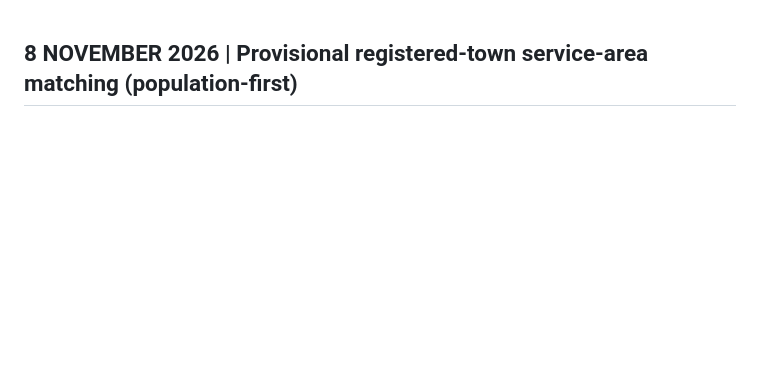
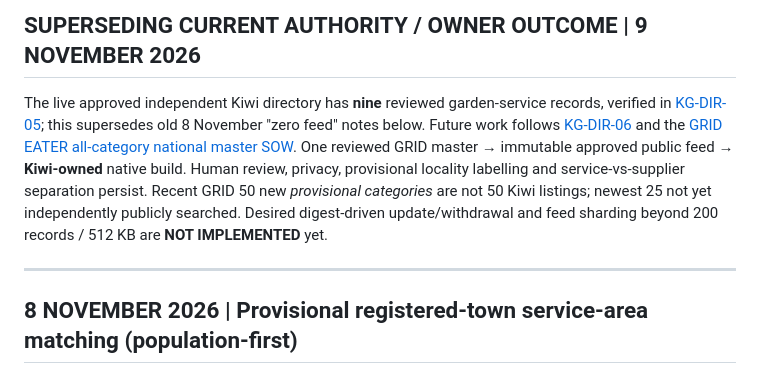
Before and after one commit to meeeeeooooowwwwwww/kiwigardener, a Markdown page: docs/KG-DIR-00-PUBLIC-FEED.md, the part around the change. Drawn GitHub-style; blank space fills up the shorter version.

```diff
--- a/docs/KG-DIR-00-PUBLIC-FEED.md
+++ b/docs/KG-DIR-00-PUBLIC-FEED.md
@@ -1,3 +1,9 @@
+## SUPERSEDING CURRENT AUTHORITY / OWNER OUTCOME | 9 NOVEMBER 2026
+
+The live approved independent Kiwi directory has **nine** reviewed garden-service records, verified in [KG-DIR-05](KG-DIR-05-NINE-APPROVED-LIVE-GARDENERS.md); this supersedes old 8 November "zero feed" notes below. Future work follows [KG-DIR-06](KG-DIR-06-CANONICAL-FEED-AND-RELEASE-ROADMAP.md) and the [GRID EATER all-category national master SOW](https://github.com/meeeeeooooowwwwwww/grideater/blob/main/docs/roadmaps/workstreams/NATIONAL_BUSINESS_ENRICHMENT_AND_VERTICAL_PUBLISHING.md). One reviewed GRID master → immutable approved public feed → **Kiwi-owned** native build. Human review, privacy, provisional locality labelling and service-vs-supplier separation persist. Recent GRID 50 new *provisional categories* are not 50 Kiwi listings; newest 25 not yet independently publicly searched. Desired digest-driven update/withdrawal and feed sharding beyond 200 records / 512 KB are **NOT IMPLEMENTED** yet.
+
+---
+
 ## 8 NOVEMBER 2026 | Provisional registered-town service-area matching (population-first)
 
 The owner directs using a current NZBN registered **city/town** as a default *likely* local service area in the initial national gardening population pass, followed by second-pass corrections. Only the town/city, never registered residential or street address, is eligible. The GRID EATER source and its reviewed NZ place identity remain authoritative.
```
Also changed, not shown: README.md (+8 -0 lines), docs/KG-DIR-06-CANONICAL-FEED-AND-RELEASE-ROADMAP.md (added, +40 -0 lines).
